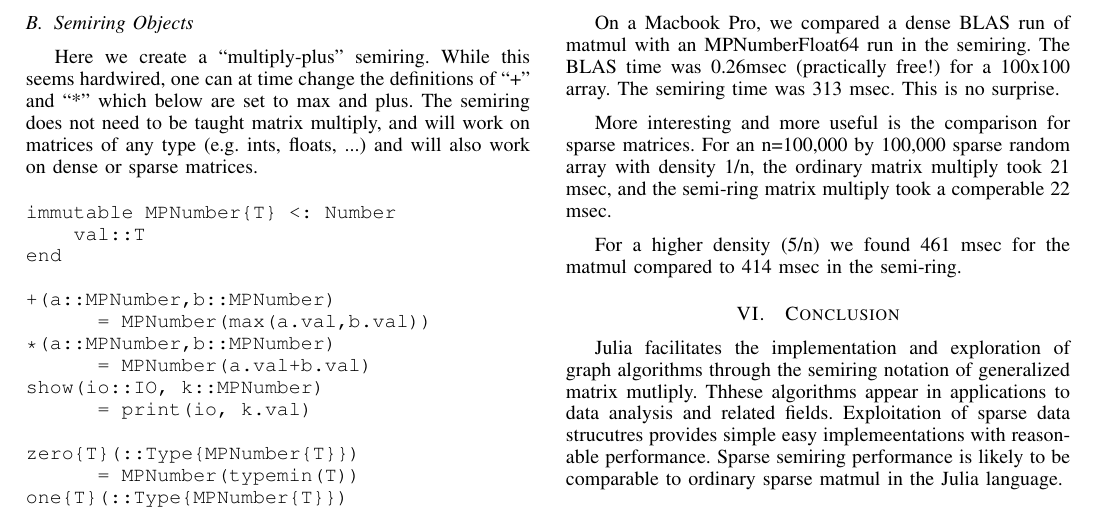
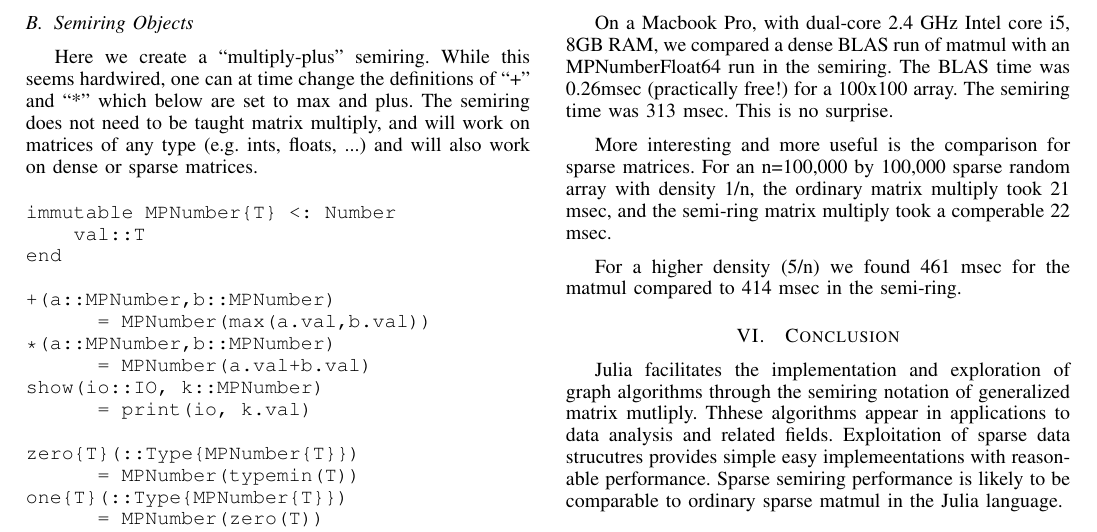
Before and after one commit to JuliaComputing/SemiringAlgebra.jl, a LaTeX paper (doc/hpec2013alan.tex): part of page 3 of 3, cut so that both start at the same text. Compiled offline with pdfLaTeX.

Commit message:
and viral's machine

```diff
--- a/doc/hpec2013alan.tex
+++ b/doc/hpec2013alan.tex
@@ -292,7 +292,7 @@ architecture.  The goal of Julia is to have the right combination of reasonable
 for the machine and productivity for the human.  We have already demonstrated how expressive
 Julia is.
 
-On a Macbook Pro, we compared a dense BLAS run of matmul with an MPNumber{Float64} run in the semiring.
+On a Macbook Pro, with dual-core 2.4 GHz Intel core i5, 8GB RAM, we compared a dense BLAS run of matmul with an MPNumber{Float64} run in the semiring.
 The BLAS time was 0.26msec (practically free!) for a 100x100 array.  The semiring time
 was 313 msec.  This is no surprise.
 
```
Also changed, not shown: doc/hpec2013alan.pdf, 1 other file.
